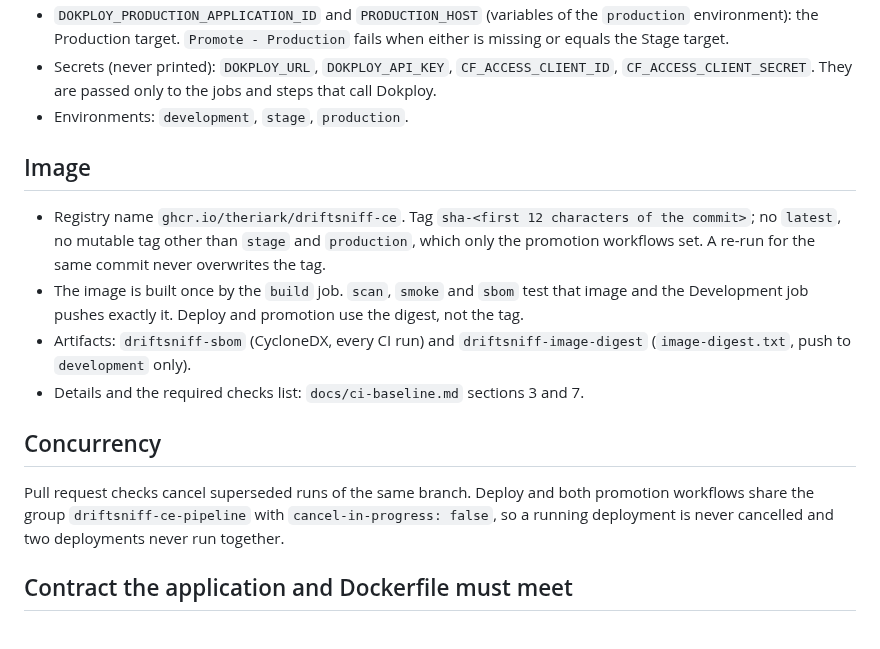
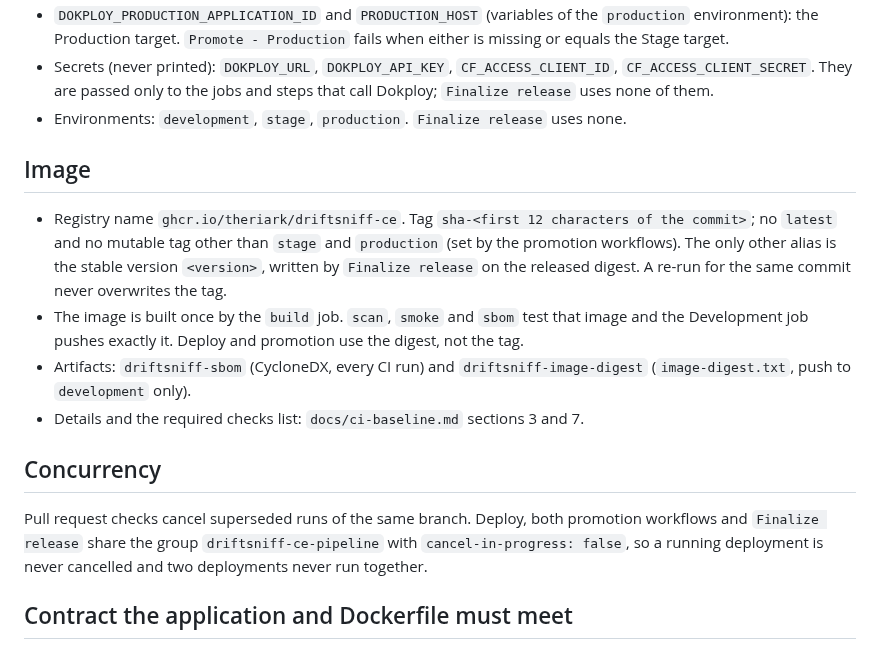
Before and after one commit to Theriark/driftsniff-ce, a Markdown page: docs/ci-cd.md, the part around one of its changes. Drawn GitHub-style.

```diff
--- a/docs/ci-cd.md
+++ b/docs/ci-cd.md
@@ -17,17 +35,17 @@ Rollback is not a workflow: it is `Promote - Stage` or `Promote - Production` ru
 - `DOKPLOY_PRODUCTION_APPLICATION_ID` and `PRODUCTION_HOST` (variables of the `production` environment): the Production target. `Promote - Production` fails when either is missing or equals the Stage target.
-- Secrets (never printed): `DOKPLOY_URL`, `DOKPLOY_API_KEY`, `CF_ACCESS_CLIENT_ID`, `CF_ACCESS_CLIENT_SECRET`. They are passed only to the jobs and steps that call Dokploy.
-- Environments: `development`, `stage`, `production`.
+- Secrets (never printed): `DOKPLOY_URL`, `DOKPLOY_API_KEY`, `CF_ACCESS_CLIENT_ID`, `CF_ACCESS_CLIENT_SECRET`. They are passed only to the jobs and steps that call Dokploy; `Finalize release` uses none of them.
+- Environments: `development`, `stage`, `production`. `Finalize release` uses none.
 
 ## Image
 
-- Registry name `ghcr.io/theriark/driftsniff-ce`. Tag `sha-<first 12 characters of the commit>`; no `latest`, no mutable tag other than `stage` and `production`, which only the promotion workflows set. A re-run for the same commit never overwrites the tag.
+- Registry name `ghcr.io/theriark/driftsniff-ce`. Tag `sha-<first 12 characters of the commit>`; no `latest` and no mutable tag other than `stage` and `production` (set by the promotion workflows). The only other alias is the stable version `<version>`, written by `Finalize release` on the released digest. A re-run for the same commit never overwrites the tag.
 - The image is built once by the `build` job. `scan`, `smoke` and `sbom` test that image and the Development job pushes exactly it. Deploy and promotion use the digest, not the tag.
 - Artifacts: `driftsniff-sbom` (CycloneDX, every CI run) and `driftsniff-image-digest` (`image-digest.txt`, push to `development` only).
 - Details and the required checks list: `docs/ci-baseline.md` sections 3 and 7.
 
 ## Concurrency
 
-Pull request checks cancel superseded runs of the same branch. Deploy and both promotion workflows share the group `driftsniff-ce-pipeline` with `cancel-in-progress: false`, so a running deployment is never cancelled and two deployments never run together.
+Pull request checks cancel superseded runs of the same branch. Deploy, both promotion workflows and `Finalize release` share the group `driftsniff-ce-pipeline` with `cancel-in-progress: false`, so a running deployment is never cancelled and two deployments never run together.
 
 ## Contract the application and Dockerfile must meet
 
```
Also changed, not shown: other parts of docs/ci-cd.md (+22 -4 lines), docs/deploy-development.md (+1 -1 lines).
